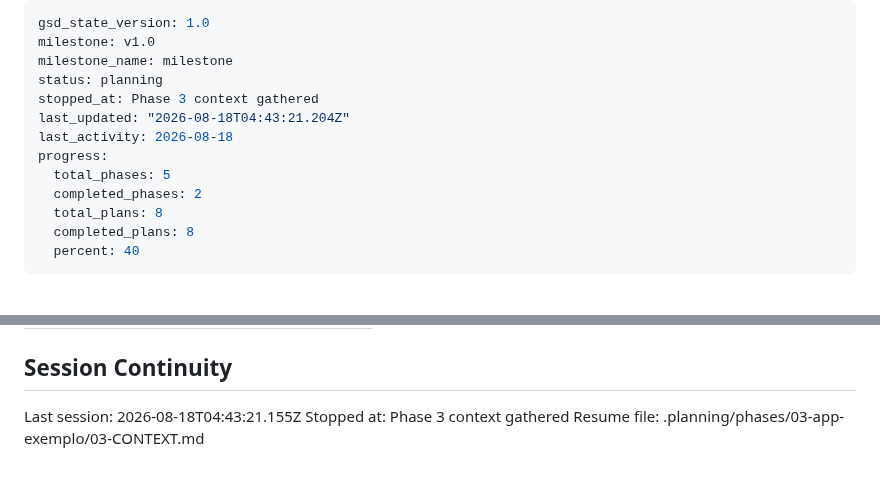
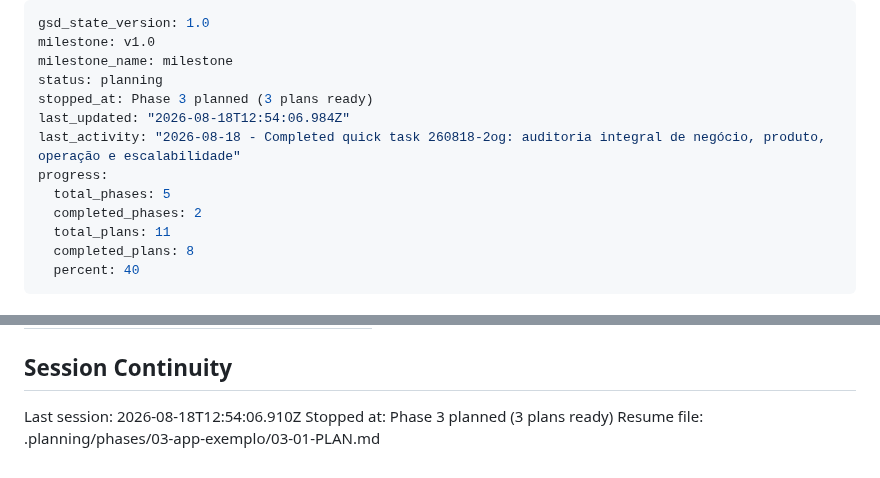
Before and after one commit to ToNiauM/django-app-template, a Markdown page: .planning/STATE.md, 2 parts joined by grey strips. Rendered like a GitHub page.

Commit message:
docs(state): record phase 3 planning session

```diff
--- a/.planning/STATE.md
+++ b/.planning/STATE.md
@@ -3,13 +3,13 @@ gsd_state_version: 1.0
 milestone: v1.0
 milestone_name: milestone
 status: planning
-stopped_at: Phase 3 context gathered
-last_updated: "2026-08-18T04:43:21.204Z"
-last_activity: 2026-08-18
+stopped_at: Phase 3 planned (3 plans ready)
+last_updated: "2026-08-18T12:54:06.984Z"
+last_activity: "2026-08-18 - Completed quick task 260818-2og: auditoria integral de negócio, produto, operação e escalabilidade"
 progress:
   total_phases: 5
   completed_phases: 2
-  total_plans: 8
+  total_plans: 11
   completed_plans: 8
   percent: 40
 ---
@@ -113,6 +113,6 @@ Items acknowledged and carried forward from previous milestone close:
 
 ## Session Continuity
 
-Last session: 2026-08-18T04:43:21.155Z
-Stopped at: Phase 3 context gathered
-Resume file: .planning/phases/03-app-exemplo/03-CONTEXT.md
+Last session: 2026-08-18T12:54:06.910Z
+Stopped at: Phase 3 planned (3 plans ready)
+Resume file: .planning/phases/03-app-exemplo/03-01-PLAN.md
```
